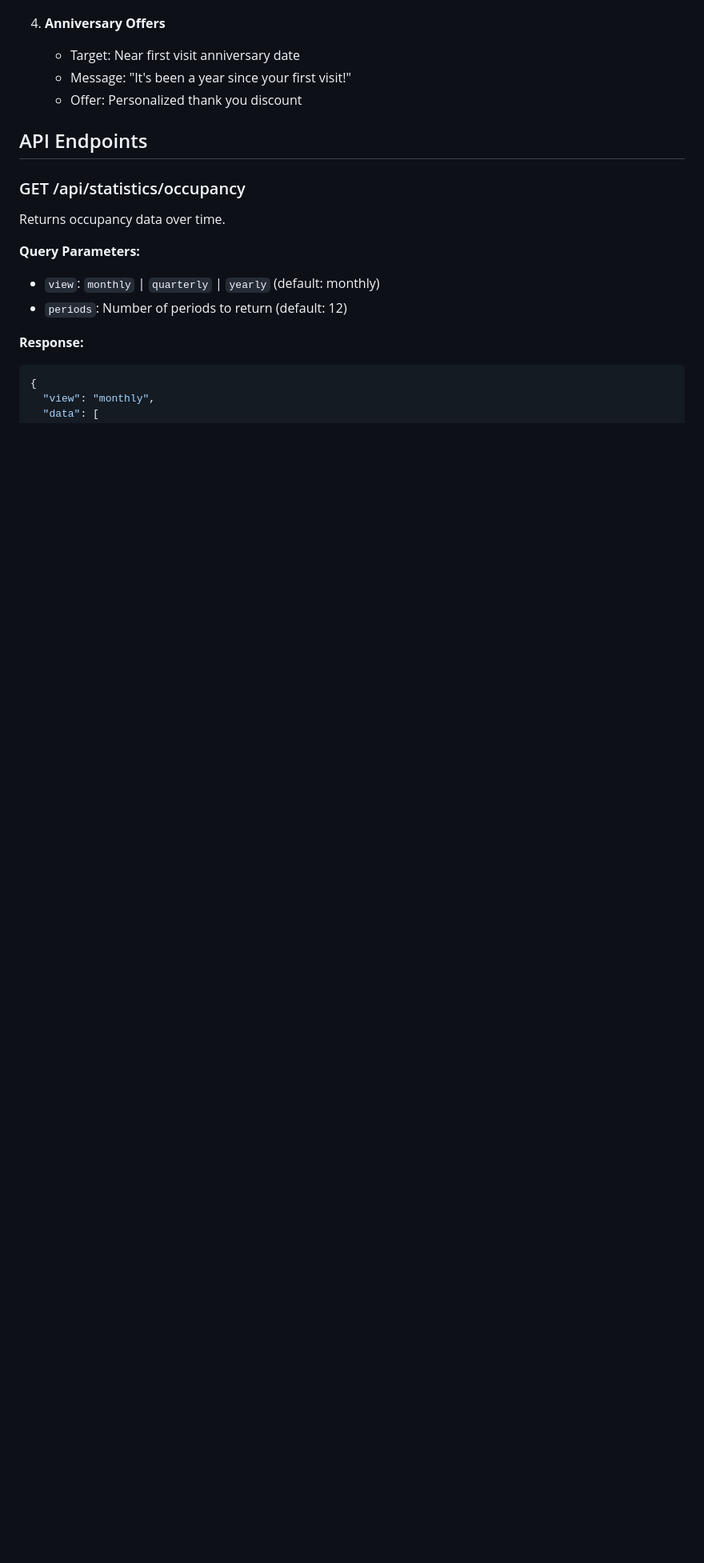
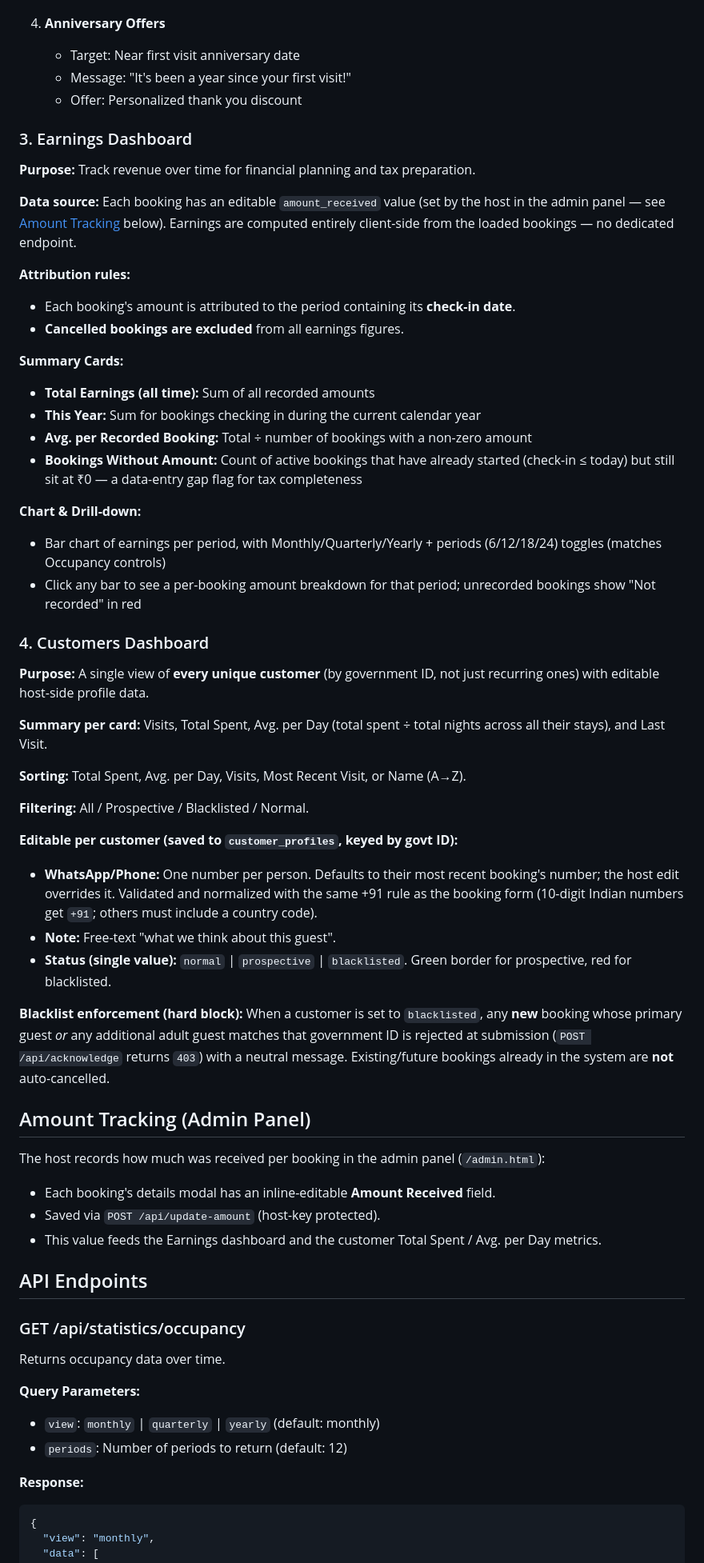
Before and after one commit to AbhinavKoul/house-rules-app, a Markdown page: docs/ANALYTICS.md, the part around one of its changes. Shown at 80% size. Drawn GitHub-style; blank space fills up the shorter version.

Commit message:
Document Earnings, Customers, amount tracking, and blacklist features in ANALYTICS.md

```diff
--- a/docs/ANALYTICS.md
+++ b/docs/ANALYTICS.md
@@ -107,6 +107,52 @@ Each recurring customer (2+ visits) shows:
    - Message: "It's been a year since your first visit!"
    - Offer: Personalized thank you discount
 
+### 3. Earnings Dashboard
+
+**Purpose:** Track revenue over time for financial planning and tax preparation.
+
+**Data source:** Each booking has an editable `amount_received` value (set by the host in the admin panel — see [Amount Tracking](#amount-tracking-admin) below). Earnings are computed entirely client-side from the loaded bookings — no dedicated endpoint.
+
+**Attribution rules:**
+- Each booking's amount is attributed to the period containing its **check-in date**.
+- **Cancelled bookings are excluded** from all earnings figures.
+
+**Summary Cards:**
+- **Total Earnings (all time):** Sum of all recorded amounts
+- **This Year:** Sum for bookings checking in during the current calendar year
+- **Avg. per Recorded Booking:** Total ÷ number of bookings with a non-zero amount
+- **Bookings Without Amount:** Count of active bookings that have already started (check-in ≤ today) but still sit at ₹0 — a data-entry gap flag for tax completeness
+
+**Chart & Drill-down:**
+- Bar chart of earnings per period, with Monthly/Quarterly/Yearly + periods (6/12/18/24) toggles (matches Occupancy controls)
+- Click any bar to see a per-booking amount breakdown for that period; unrecorded bookings show "Not recorded" in red
+
+### 4. Customers Dashboard
+
+**Purpose:** A single view of **every unique customer** (by government ID, not just recurring ones) with editable host-side profile data.
+
+**Summary per card:** Visits, Total Spent, Avg. per Day (total spent ÷ total nights across all their stays), and Last Visit.
+
+**Sorting:** Total Spent, Avg. per Day, Visits, Most Recent Visit, or Name (A→Z).
+
+**Filtering:** All / Prospective / Blacklisted / Normal.
+
+**Editable per customer (saved to `customer_profiles`, keyed by govt ID):**
+- **WhatsApp/Phone:** One number per person. Defaults to their most recent booking's number; the host edit overrides it. Validated and normalized with the same +91 rule as the booking form (10-digit Indian numbers get `+91`; others must include a country code).
+- **Note:** Free-text "what we think about this guest".
+- **Status (single value):** `normal` | `prospective` | `blacklisted`. Green border for prospective, red for blacklisted.
+
+**Blacklist enforcement (hard block):**
+When a customer is set to `blacklisted`, any **new** booking whose primary guest *or* any additional adult guest matches that government ID is rejected at submission (`POST /api/acknowledge` returns `403`) with a neutral message. Existing/future bookings already in the system are **not** auto-cancelled.
+
+<a name="amount-tracking-admin"></a>
+## Amount Tracking (Admin Panel)
+
+The host records how much was received per booking in the admin panel (`/admin.html`):
+- Each booking's details modal has an inline-editable **Amount Received** field.
+- Saved via `POST /api/update-amount` (host-key protected).
+- This value feeds the Earnings dashboard and the customer Total Spent / Avg. per Day metrics.
+
 ## API Endpoints
 
 ### GET /api/statistics/occupancy
```
Also changed, not shown: other parts of docs/ANALYTICS.md (+70 -2 lines).
